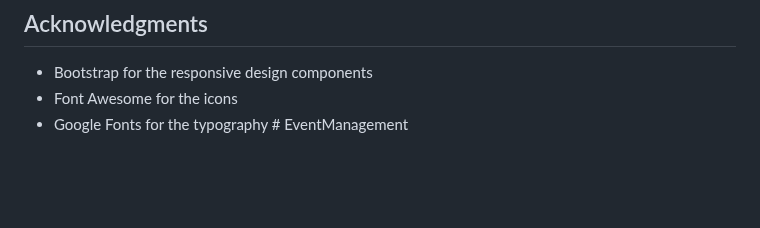
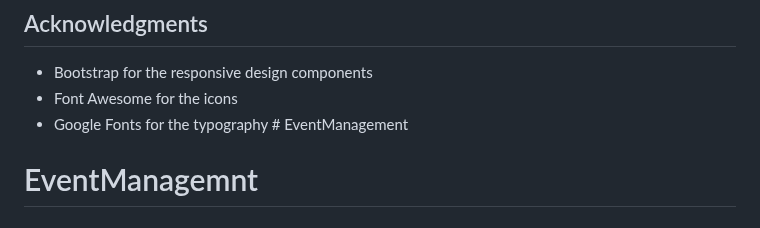
Before and after one commit to varunloni23/EventManagement, a Markdown page: README.md, the part around the change. Drawn GitHub-style; blank space fills up the shorter version.

```diff
--- a/README.md
+++ b/README.md
@@ -103,3 +103,4 @@ This project is licensed under the MIT License - see the LICENSE file for detail
 - Bootstrap for the responsive design components
 - Font Awesome for the icons
 - Google Fonts for the typography # EventManagement
+# EventManagemnt
```
